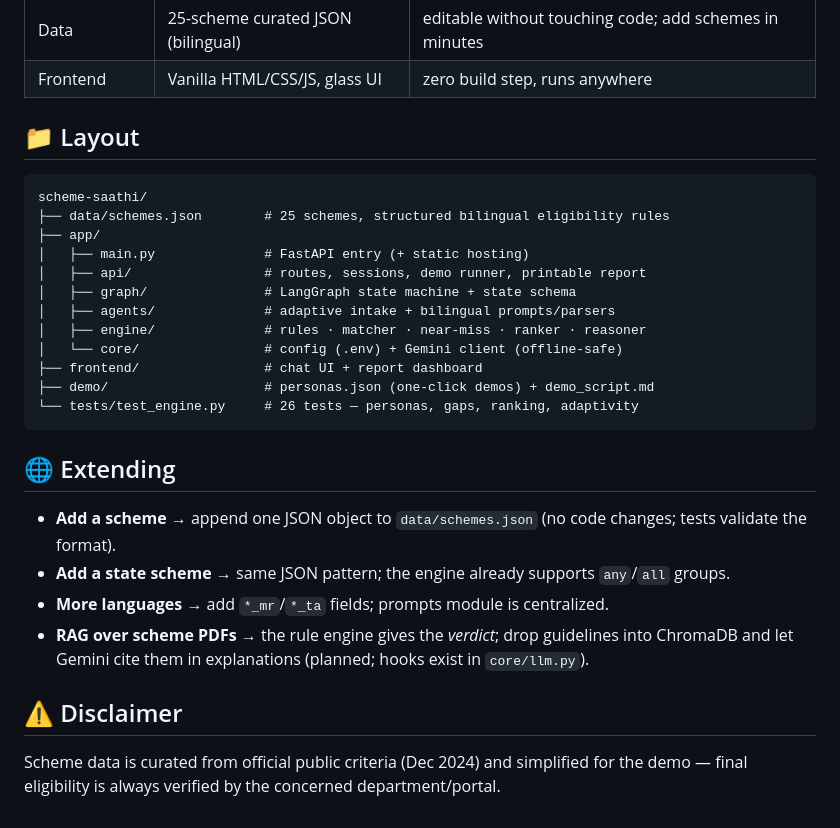
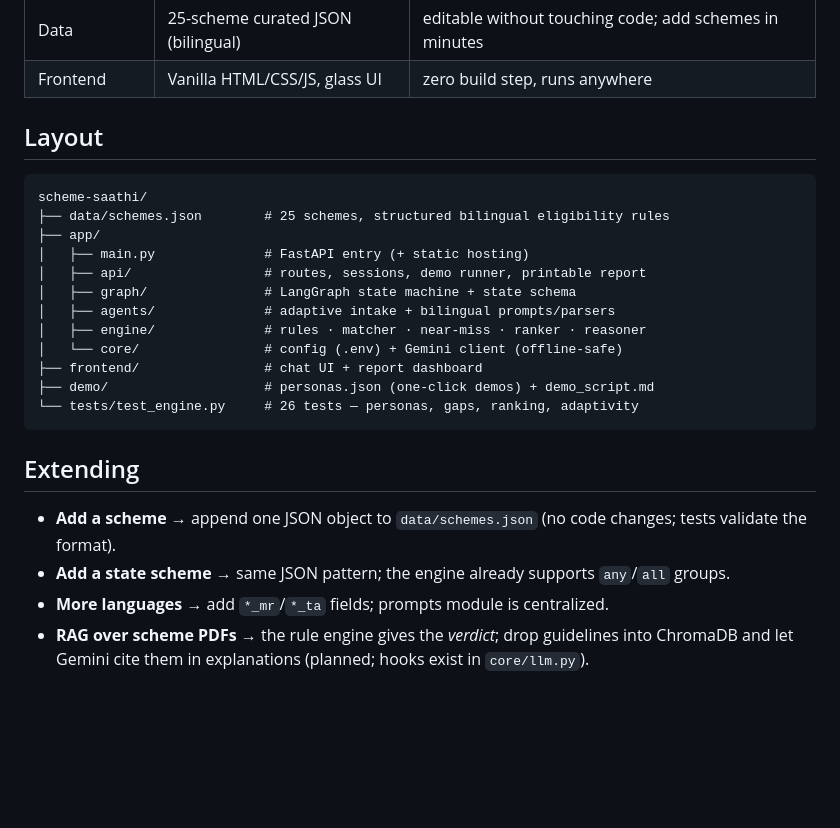
Before and after one commit to Abhishekmandlik1196/Scheme-sathi, a Markdown page: README.md, the part around one of its changes. GitHub-like rendering; blank space fills up the shorter version.

````diff
--- a/README.md
+++ b/README.md
@@ -126,7 +93,7 @@ Full script: **[demo/demo_script.md](demo/demo_script.md)** · Deploy & submissi
 | Data | 25-scheme curated JSON (bilingual) | editable without touching code; add schemes in minutes |
 | Frontend | Vanilla HTML/CSS/JS, glass UI | zero build step, runs anywhere |
 
-## 📁 Layout
+##  Layout
 
 ```
 scheme-saathi/
@@ -143,13 +110,9 @@ scheme-saathi/
 └── tests/test_engine.py     # 26 tests — personas, gaps, ranking, adaptivity
 ```
 
-## 🌐 Extending
+##  Extending
 
 - **Add a scheme** → append one JSON object to `data/schemes.json` (no code changes; tests validate the format).
 - **Add a state scheme** → same JSON pattern; the engine already supports `any`/`all` groups.
 - **More languages** → add `*_mr`/`*_ta` fields; prompts module is centralized.
 - **RAG over scheme PDFs** → the rule engine gives the *verdict*; drop guidelines into ChromaDB and let Gemini cite them in explanations (planned; hooks exist in `core/llm.py`).
-
-## ⚠️ Disclaimer
-
-Scheme data is curated from official public criteria (Dec 2024) and simplified for the demo — final eligibility is always verified by the concerned department/portal.
````
Also changed, not shown: other parts of README.md (+19 -52 lines).
